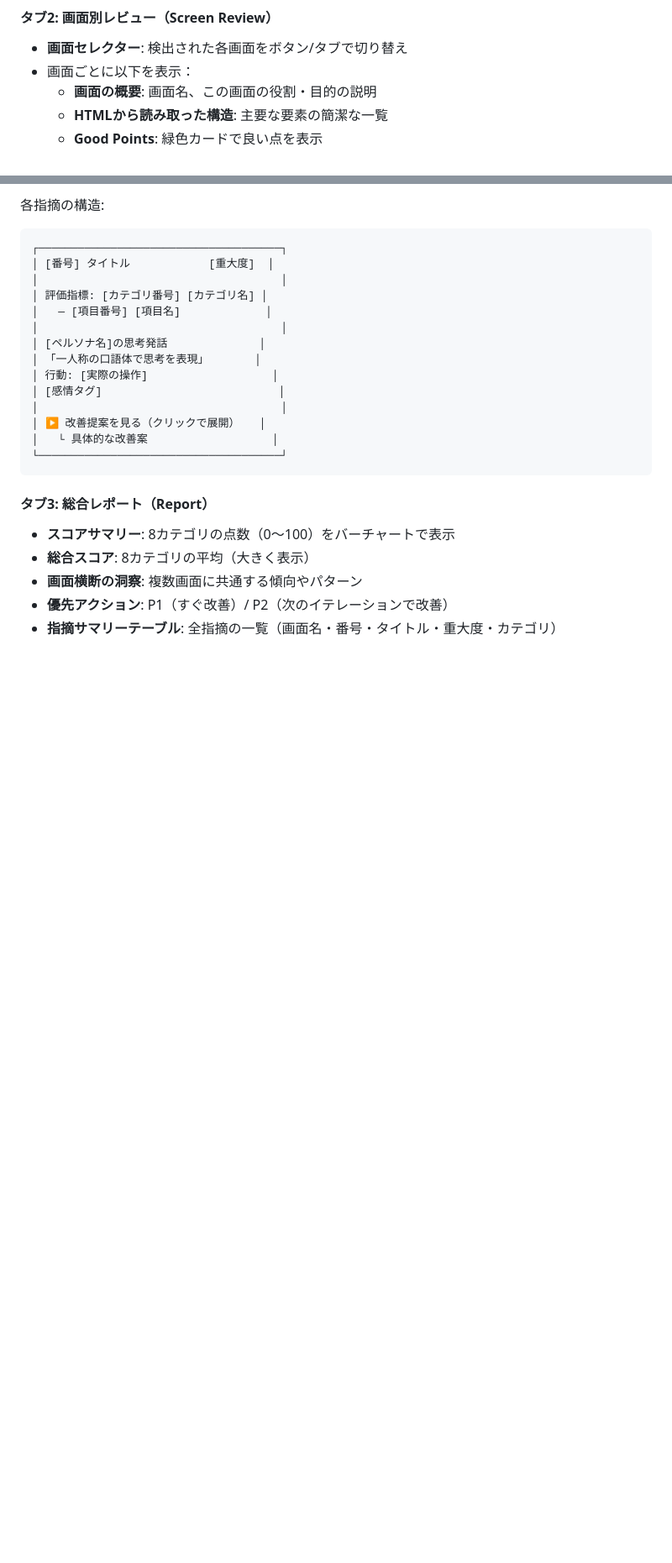
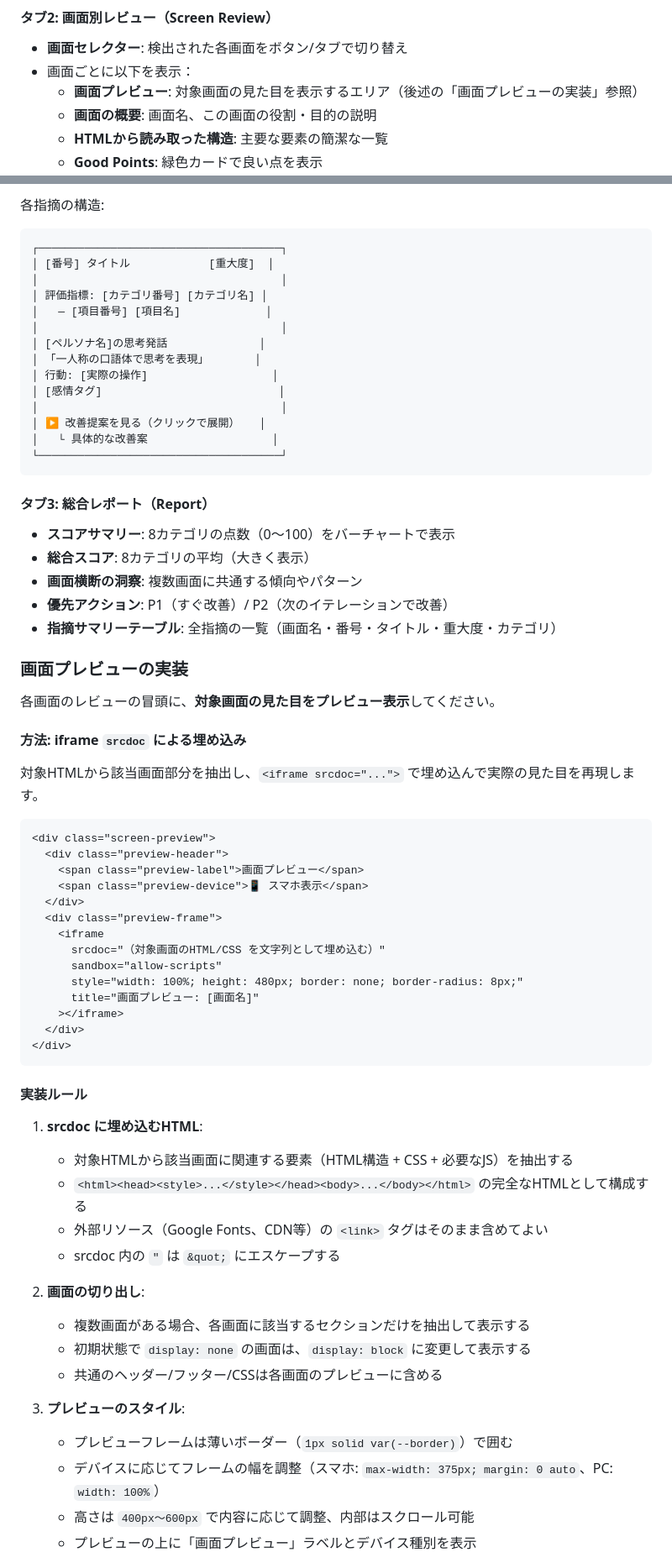
Before and after one commit to hayatomiyake-arch/designsprint, a Markdown page: proto-review/prompts/proto-review-artifact.md, 2 parts joined by grey strips. Shown at 84% size. GitHub-like rendering; blank space fills up the shorter version.

````diff
--- a/proto-review/prompts/proto-review-artifact.md
+++ b/proto-review/prompts/proto-review-artifact.md
@@ -307,6 +307,7 @@ HTMLは **タブ切り替え** で以下のセクションを表示する構成
 #### タブ2: 画面別レビュー（Screen Review）
 - **画面セレクター**: 検出された各画面をボタン/タブで切り替え
 - 画面ごとに以下を表示：
+  - **画面プレビュー**: 対象画面の見た目を表示するエリア（後述の「画面プレビューの実装」参照）
   - **画面の概要**: 画面名、この画面の役割・目的の説明
   - **HTMLから読み取った構造**: 主要な要素の簡潔な一覧
   - **Good Points**: 緑色カードで良い点を表示
@@ -336,3 +337,48 @@ HTMLは **タブ切り替え** で以下のセクションを表示する構成
 - **画面横断の洞察**: 複数画面に共通する傾向やパターン
 - **優先アクション**: P1（すぐ改善）/ P2（次のイテレーションで改善）
 - **指摘サマリーテーブル**: 全指摘の一覧（画面名・番号・タイトル・重大度・カテゴリ）
+
+### 画面プレビューの実装
+
+各画面のレビューの冒頭に、**対象画面の見た目をプレビュー表示**してください。
+
+#### 方法: iframe `srcdoc` による埋め込み
+
+対象HTMLから該当画面部分を抽出し、`<iframe srcdoc="...">` で埋め込んで実際の見た目を再現します。
+
+```html
+<div class="screen-preview">
+  <div class="preview-header">
+    <span class="preview-label">画面プレビュー</span>
+    <span class="preview-device">📱 スマホ表示</span>
+  </div>
+  <div class="preview-frame">
+    <iframe
+      srcdoc="（対象画面のHTML/CSS を文字列として埋め込む）"
+      sandbox="allow-scripts"
+      style="width: 100%; height: 480px; border: none; border-radius: 8px;"
+      title="画面プレビュー: [画面名]"
+    ></iframe>
+  </div>
+</div>
+```
+
+#### 実装ルール
+
+1. **srcdoc に埋め込むHTML**:
+   - 対象HTMLから該当画面に関連する要素（HTML構造 + CSS + 必要なJS）を抽出する
+   - `<html><head><style>...</style></head><body>...</body></html>` の完全なHTMLとして構成する
+   - 外部リソース（Google Fonts、CDN等）の `<link>` タグはそのまま含めてよい
+   - srcdoc 内の `"` は `&quot;` にエスケープする
+
+2. **画面の切り出し**:
+   - 複数画面がある場合、各画面に該当するセクションだけを抽出して表示する
+   - 初期状態で `display: none` の画面は、`display: block` に変更して表示する
+   - 共通のヘッダー/フッター/CSSは各画面のプレビューに含める
+
+3. **プレビューのスタイル**:
+   - プレビューフレームは薄いボーダー（`1px solid var(--border)`）で囲む
+   - デバイスに応じてフレームの幅を調整（スマホ: `max-width: 375px; margin: 0 auto`、PC: `width: 100%`）
+   - 高さは `400px〜600px` で内容に応じて調整、内部はスクロール可能
+   - プレビューの上に「画面プレビュー」ラベルとデバイス種別を表示
+
````
Also changed, not shown: other parts of proto-review/prompts/proto-review-artifact.md (+48 -8 lines).
